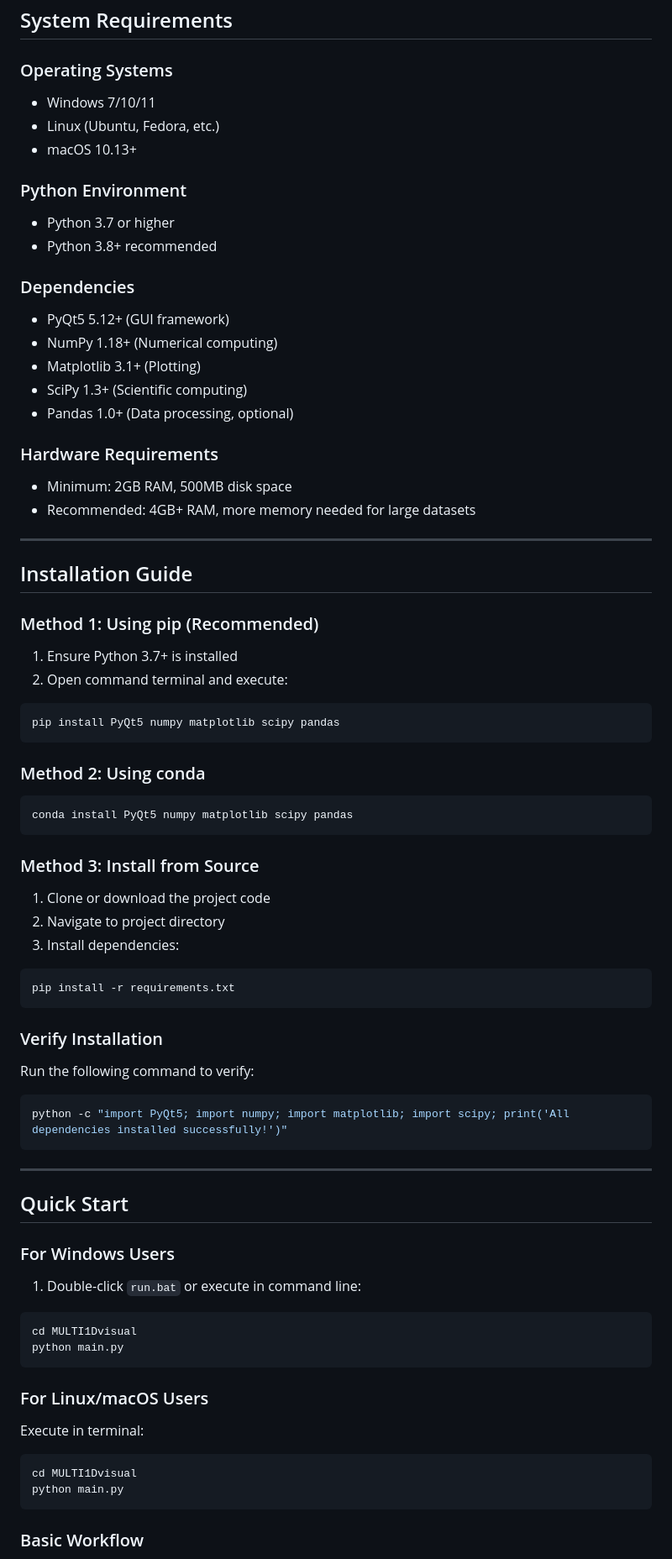
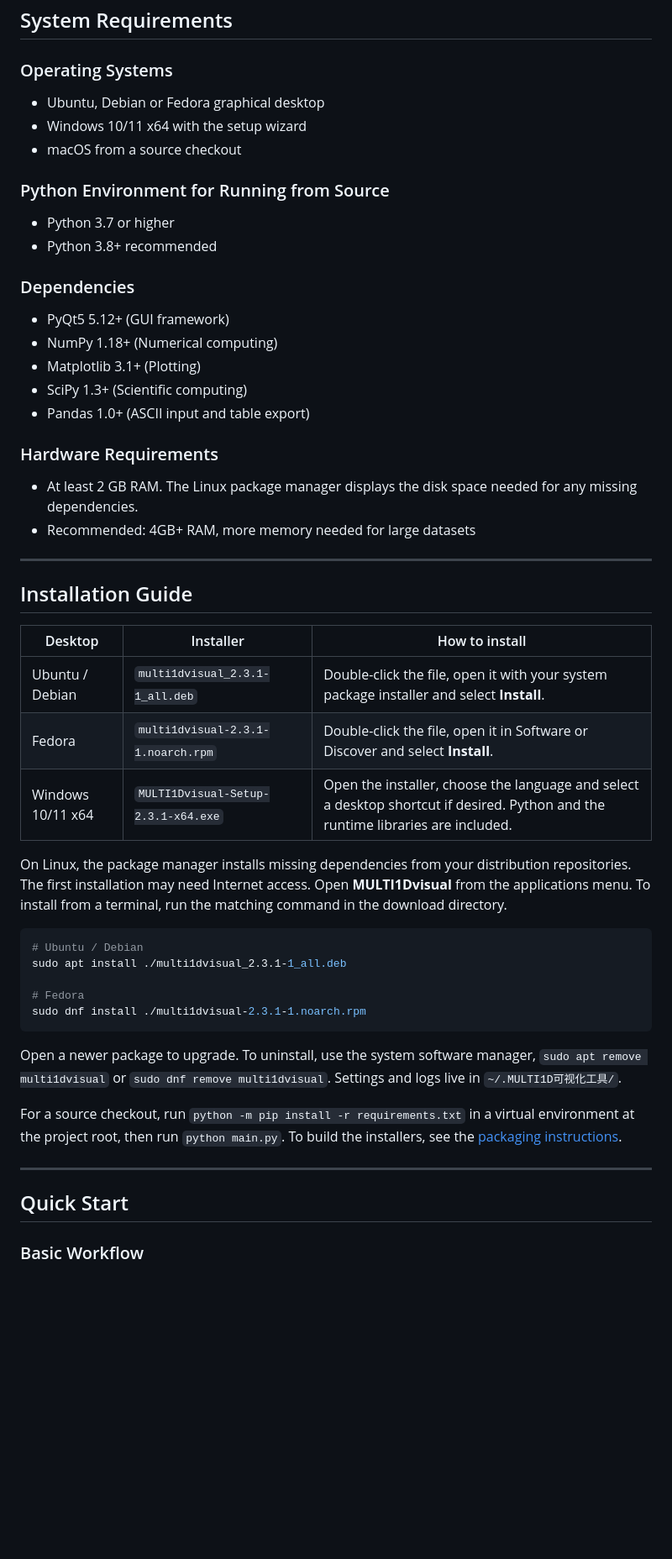
Before and after one commit to boxu-pku/MULTI1Dvisual, a Markdown page: README_EN.md, the part around one of its changes. Shown at 84% size. Drawn GitHub-style; blank space fills up the shorter version.

Commit message:
Add branded Linux desktop packages and Windows installer

````diff
--- a/README_EN.md
+++ b/README_EN.md
@@ -157,11 +161,11 @@ Plot spatiotemporal distribution heatmaps.
 ## System Requirements
 
 ### Operating Systems
-- Windows 7/10/11
-- Linux (Ubuntu, Fedora, etc.)
-- macOS 10.13+
+- Ubuntu, Debian or Fedora graphical desktop
+- Windows 10/11 x64 with the setup wizard
+- macOS from a source checkout
 
-### Python Environment
+### Python Environment for Running from Source
 - Python 3.7 or higher
 - Python 3.8+ recommended
 
@@ -170,65 +174,39 @@ Plot spatiotemporal distribution heatmaps.
 - NumPy 1.18+ (Numerical computing)
 - Matplotlib 3.1+ (Plotting)
 - SciPy 1.3+ (Scientific computing)
-- Pandas 1.0+ (Data processing, optional)
+- Pandas 1.0+ (ASCII input and table export)
 
 ### Hardware Requirements
-- Minimum: 2GB RAM, 500MB disk space
+- At least 2 GB RAM. The Linux package manager displays the disk space needed for any missing dependencies.
 - Recommended: 4GB+ RAM, more memory needed for large datasets
 
 ---
 
 ## Installation Guide
 
-### Method 1: Using pip (Recommended)
+| Desktop | Installer | How to install |
+| --- | --- | --- |
+| Ubuntu / Debian | `multi1dvisual_2.3.1-1_all.deb` | Double-click the file, open it with your system package installer and select **Install**. |
+| Fedora | `multi1dvisual-2.3.1-1.noarch.rpm` | Double-click the file, open it in Software or Discover and select **Install**. |
+| Windows 10/11 x64 | `MULTI1Dvisual-Setup-2.3.1-x64.exe` | Open the installer, choose the language and select a desktop shortcut if desired. Python and the runtime libraries are included. |
 
-1. Ensure Python 3.7+ is installed
-2. Open command terminal and execute:
-```bash
-pip install PyQt5 numpy matplotlib scipy pandas
+On Linux, the package manager installs missing dependencies from your distribution repositories. The first installation may need Internet access. Open **MULTI1Dvisual** from the applications menu. To install from a terminal, run the matching command in the download directory.
+
+```sh
+# Ubuntu / Debian
+sudo apt install ./multi1dvisual_2.3.1-1_all.deb
+
+# Fedora
+sudo dnf install ./multi1dvisual-2.3.1-1.noarch.rpm
 ```
 
-### Method 2: Using conda
+Open a newer package to upgrade. To uninstall, use the system software manager, `sudo apt remove multi1dvisual` or `sudo dnf remove multi1dvisual`. Settings and logs live in `~/.MULTI1D可视化工具/`.
 
-```bash
-conda install PyQt5 numpy matplotlib scipy pandas
-```
-
-### Method 3: Install from Source
-
-1. Clone or download the project code
-2. Navigate to project directory
-3. Install dependencies:
-```bash
-pip install -r requirements.txt
-```
-
-### Verify Installation
-
-Run the following command to verify:
-```bash
-python -c "import PyQt5; import numpy; import matplotlib; import scipy; print('All dependencies installed successfully!')"
-```
+For a source checkout, run `python -m pip install -r requirements.txt` in a virtual environment at the project root, then run `python main.py`. To build the installers, see the [packaging instructions](packaging/README.md).
 
 ---
 
 ## Quick Start
 
-### For Windows Users
-
-1. Double-click `run.bat` or execute in command line:
-```bash
-cd MULTI1Dvisual
-python main.py
-```
-
-### For Linux/macOS Users
-
-Execute in terminal:
-```bash
-cd MULTI1Dvisual
-python main.py
-```
-
 ### Basic Workflow
 
````
Also changed, not shown: other parts of README_EN.md (+6 -2 lines), README.md (+27 -49 lines), packaging/README.md (added, +25 -0 lines), resources/icons/README.md (added, +9 -0 lines), resources/icons/multi1dvisual.png (added), 15 other files.
